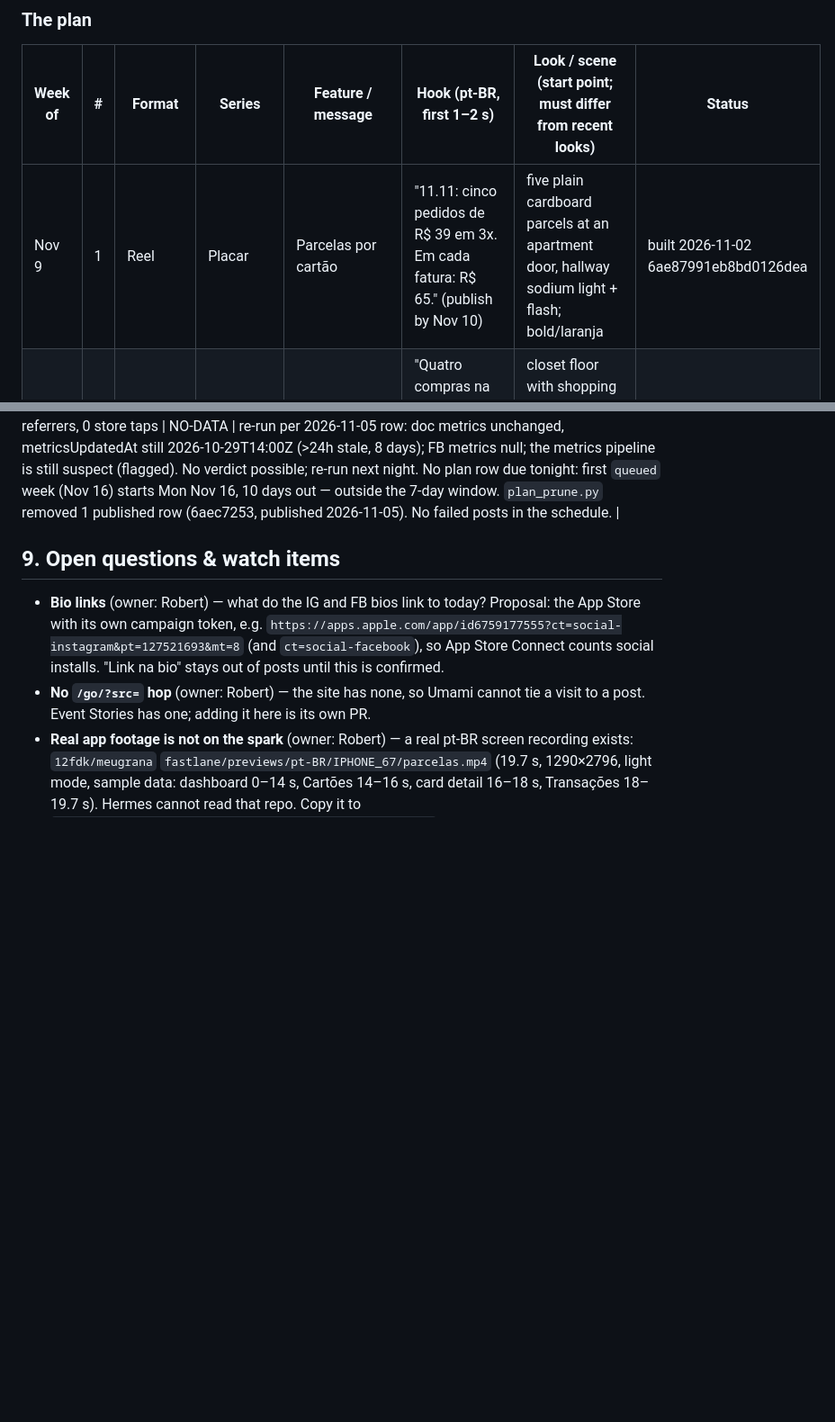
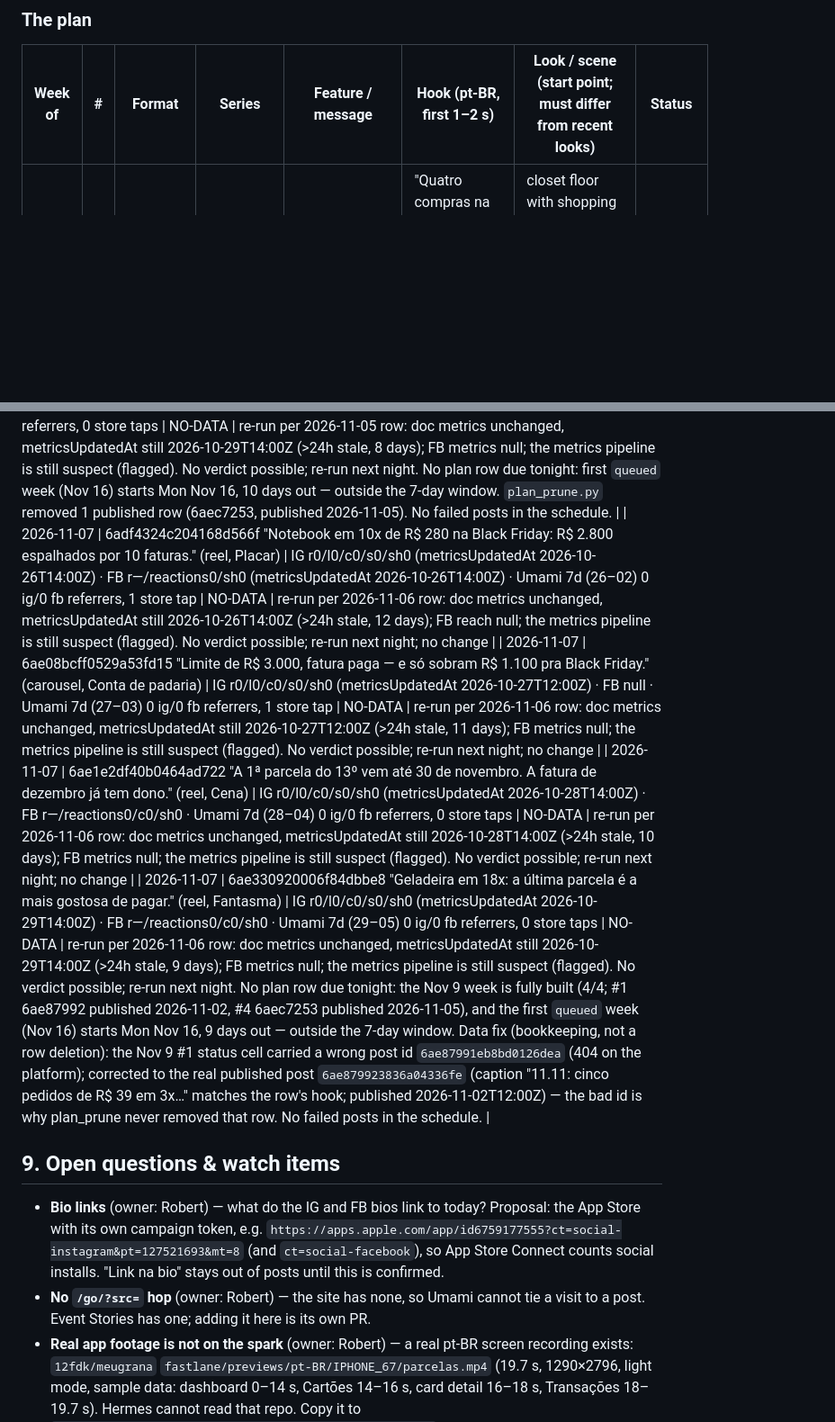
Before and after one commit to 12fdk/meugrana.12f.dk, a Markdown page: marketing.md, 2 parts joined by grey strips. Shown at 90% size. GitHub-like rendering; blank space fills up the shorter version.

Commit message:
meugrana social 2026-11-07: §7 review (4 NO-DATA, metrics pipeline still stuck); no row due (Nov 16 week 9d out); data fix: correct Nov 9 #1 status id to real post 6ae87992 so plan_prune removes it

```diff
--- a/marketing.md
+++ b/marketing.md
@@ -344,7 +344,6 @@ angle), Dia dos Namorados (June 12 — the next plan), Imposto de Renda season
 
 | Week of | # | Format | Series | Feature / message | Hook (pt-BR, first 1–2 s) | Look / scene (start point; must differ from recent looks) | Status |
 |---|---|---|---|---|---|---|---|
-| Nov 9 | 1 | Reel | Placar | Parcelas por cartão | "11.11: cinco pedidos de R$ 39 em 3x. Em cada fatura: R$ 65." (publish by Nov 10) | five plain cardboard parcels at an apartment door, hallway sodium light + flash; bold/laranja | built 2026-11-02 6ae87991eb8bd0126dea |
 | Nov 16 | 1 | Reel | Placar | Fatura comprometida | "Quatro compras na Black Friday. Quatro parcelas novas em cada fatura." | closet floor with shopping bags and tissue paper, hot pink + green flash; bold/vermelho | queued |
 | Nov 16 | 2 | Carousel | Conta de padaria | Projeção + juros | "Black Friday: 5 contas pra fazer antes de clicar em 'parcelar'." | empty supermarket aisle at closing time, lone trolley, red and green | queued |
 | Nov 16 | 3 | Reel | Cena | Contas fixas / assinaturas | "Streaming, academia, música: R$ 187 por mês que ninguém lembra." | sofa at night lit by an off-frame glow (no screen in frame), popcorn bowl, deep blue; editorial/noite | queued |
@@ -537,6 +536,10 @@ Append-only. Newest at bottom. Never edit or delete rows.
 | 2026-11-06 | 6ae08bcff0529a53fd15 "Limite de R$ 3.000, fatura paga — e só sobram R$ 1.100 pra Black Friday." (carousel, Conta de padaria) | IG r0/l0/c0/s0/sh0 (metricsUpdatedAt 2026-10-27T12:00Z) · FB null · Umami 7d (27–03) 0 ig/0 fb referrers, 1 store tap | NO-DATA | re-run per 2026-11-05 row: doc metrics unchanged, metricsUpdatedAt still 2026-10-27T12:00Z (>24h stale, 10 days); FB metrics null; the metrics pipeline is still suspect (flagged). No verdict possible; re-run next night; no change |
 | 2026-11-06 | 6ae1e2df40b0464ad722 "A 1ª parcela do 13º vem até 30 de novembro. A fatura de dezembro já tem dono." (reel, Cena) | IG r0/l0/c0/s0/sh0 (metricsUpdatedAt 2026-10-28T14:00Z) · FB r—/reactions0/c0/sh0 · Umami 7d (28–04) 0 ig/0 fb referrers, 0 store taps | NO-DATA | re-run per 2026-11-05 row: doc metrics unchanged, metricsUpdatedAt still 2026-10-28T14:00Z (>24h stale, 9 days); FB metrics null; the metrics pipeline is still suspect (flagged). No verdict possible; re-run next night; no change |
 | 2026-11-06 | 6ae330920006f84dbbe8 "Geladeira em 18x: a última parcela é a mais gostosa de pagar." (reel, Fantasma) | IG r0/l0/c0/s0/sh0 (metricsUpdatedAt 2026-10-29T14:00Z) · FB r—/reactions0/c0/sh0 · Umami 7d (29–05) 0 ig/0 fb referrers, 0 store taps | NO-DATA | re-run per 2026-11-05 row: doc metrics unchanged, metricsUpdatedAt still 2026-10-29T14:00Z (>24h stale, 8 days); FB metrics null; the metrics pipeline is still suspect (flagged). No verdict possible; re-run next night. No plan row due tonight: first `queued` week (Nov 16) starts Mon Nov 16, 10 days out — outside the 7-day window. `plan_prune.py` removed 1 published row (6aec7253, published 2026-11-05). No failed posts in the schedule. |
+| 2026-11-07 | 6adf4324c204168d566f "Notebook em 10x de R$ 280 na Black Friday: R$ 2.800 espalhados por 10 faturas." (reel, Placar) | IG r0/l0/c0/s0/sh0 (metricsUpdatedAt 2026-10-26T14:00Z) · FB r—/reactions0/sh0 (metricsUpdatedAt 2026-10-26T14:00Z) · Umami 7d (26–02) 0 ig/0 fb referrers, 1 store tap | NO-DATA | re-run per 2026-11-06 row: doc metrics unchanged, metricsUpdatedAt still 2026-10-26T14:00Z (>24h stale, 12 days); FB reach null; the metrics pipeline is still suspect (flagged). No verdict possible; re-run next night; no change |
+| 2026-11-07 | 6ae08bcff0529a53fd15 "Limite de R$ 3.000, fatura paga — e só sobram R$ 1.100 pra Black Friday." (carousel, Conta de padaria) | IG r0/l0/c0/s0/sh0 (metricsUpdatedAt 2026-10-27T12:00Z) · FB null · Umami 7d (27–03) 0 ig/0 fb referrers, 1 store tap | NO-DATA | re-run per 2026-11-06 row: doc metrics unchanged, metricsUpdatedAt still 2026-10-27T12:00Z (>24h stale, 11 days); FB metrics null; the metrics pipeline is still suspect (flagged). No verdict possible; re-run next night; no change |
+| 2026-11-07 | 6ae1e2df40b0464ad722 "A 1ª parcela do 13º vem até 30 de novembro. A fatura de dezembro já tem dono." (reel, Cena) | IG r0/l0/c0/s0/sh0 (metricsUpdatedAt 2026-10-28T14:00Z) · FB r—/reactions0/c0/sh0 · Umami 7d (28–04) 0 ig/0 fb referrers, 0 store taps | NO-DATA | re-run per 2026-11-06 row: doc metrics unchanged, metricsUpdatedAt still 2026-10-28T14:00Z (>24h stale, 10 days); FB metrics null; the metrics pipeline is still suspect (flagged). No verdict possible; re-run next night; no change |
+| 2026-11-07 | 6ae330920006f84dbbe8 "Geladeira em 18x: a última parcela é a mais gostosa de pagar." (reel, Fantasma) | IG r0/l0/c0/s0/sh0 (metricsUpdatedAt 2026-10-29T14:00Z) · FB r—/reactions0/c0/sh0 · Umami 7d (29–05) 0 ig/0 fb referrers, 0 store taps | NO-DATA | re-run per 2026-11-06 row: doc metrics unchanged, metricsUpdatedAt still 2026-10-29T14:00Z (>24h stale, 9 days); FB metrics null; the metrics pipeline is still suspect (flagged). No verdict possible; re-run next night. No plan row due tonight: the Nov 9 week is fully built (4/4; #1 6ae87992 published 2026-11-02, #4 6aec7253 published 2026-11-05), and the first `queued` week (Nov 16) starts Mon Nov 16, 9 days out — outside the 7-day window. Data fix (bookkeeping, not a row deletion): the Nov 9 #1 status cell carried a wrong post id `6ae87991eb8bd0126dea` (404 on the platform); corrected to the real published post `6ae879923836a04336fe` (caption "11.11: cinco pedidos de R$ 39 em 3x…" matches the row's hook; published 2026-11-02T12:00Z) — the bad id is why plan_prune never removed that row. No failed posts in the schedule. |
 ## 9. Open questions & watch items
 
 - **Bio links** (owner: Robert) — what do the IG and FB bios link to today?
```
Also changed, not shown: other parts of marketing.md (+1 -1 lines).
